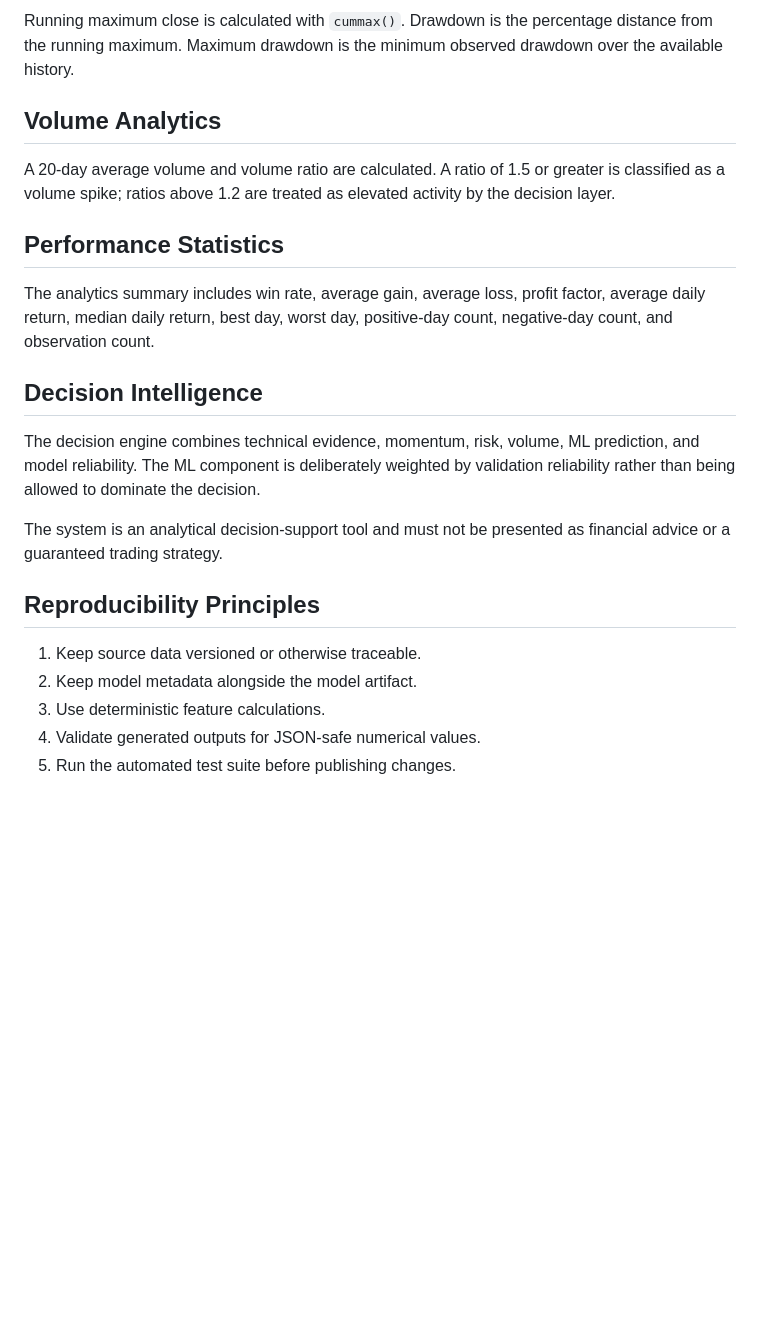
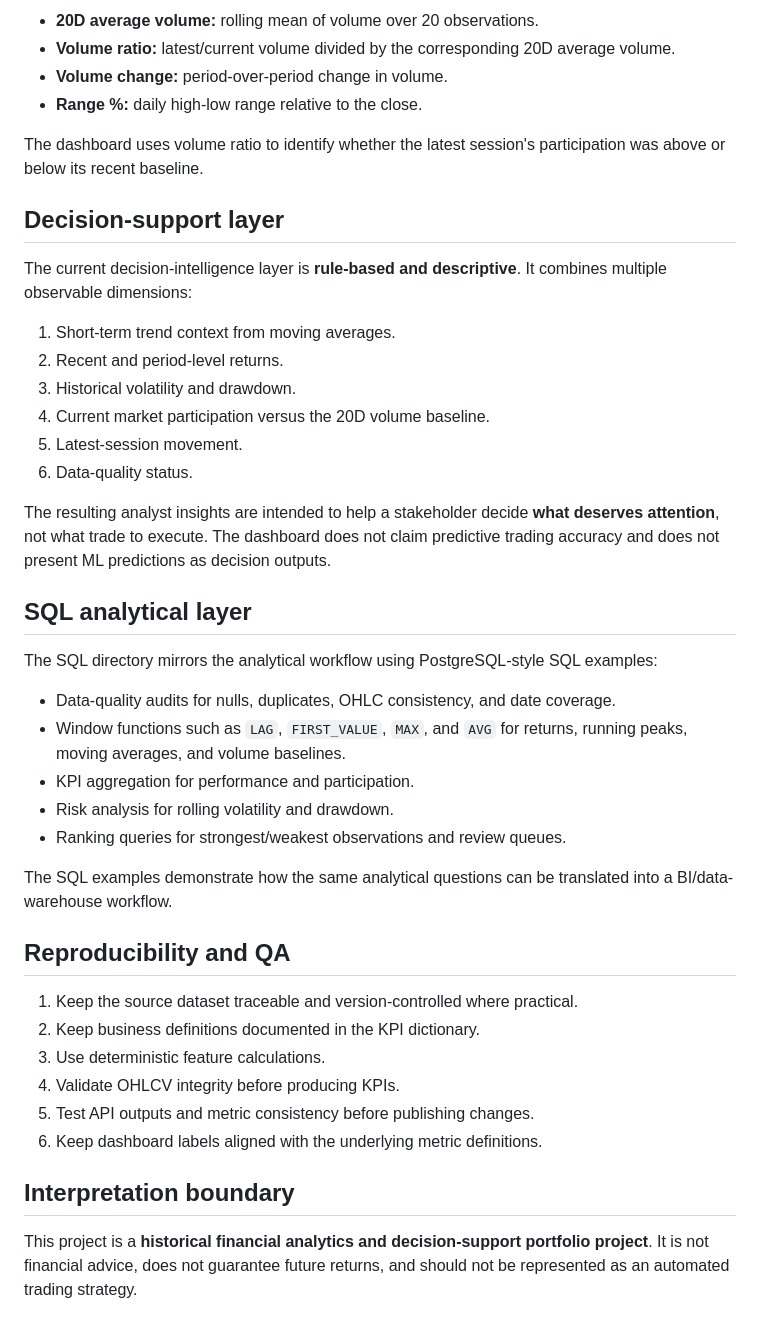
Before and after one commit to siddhikalolage/Financial-Market-Analytics-And-Decision-Intelligence-Dashboard, a Markdown page: docs/methodology.md, the part around one of its changes. Drawn GitHub-style; blank space fills up the shorter version.

```diff
--- a/docs/methodology.md
+++ b/docs/methodology.md
@@ -45,24 +60,45 @@ CAGR divided by the absolute value of maximum historical drawdown. It relates an
 
-Running maximum close is calculated with `cummax()`. Drawdown is the percentage distance from the running maximum. Maximum drawdown is the minimum observed drawdown over the available history.
+- **20D average volume:** rolling mean of volume over 20 observations.
+- **Volume ratio:** latest/current volume divided by the corresponding 20D average volume.
+- **Volume change:** period-over-period change in volume.
+- **Range %:** daily high-low range relative to the close.
 
-## Volume Analytics
+The dashboard uses volume ratio to identify whether the latest session's participation was above or below its recent baseline.
 
-A 20-day average volume and volume ratio are calculated. A ratio of 1.5 or greater is classified as a volume spike; ratios above 1.2 are treated as elevated activity by the decision layer.
+## Decision-support layer
 
-## Performance Statistics
+The current decision-intelligence layer is **rule-based and descriptive**. It combines multiple observable dimensions:
 
-The analytics summary includes win rate, average gain, average loss, profit factor, average daily return, median daily return, best day, worst day, positive-day count, negative-day count, and observation count.
+1. Short-term trend context from moving averages.
+2. Recent and period-level returns.
+3. Historical volatility and drawdown.
+4. Current market participation versus the 20D volume baseline.
+5. Latest-session movement.
+6. Data-quality status.
 
-## Decision Intelligence
+The resulting analyst insights are intended to help a stakeholder decide **what deserves attention**, not what trade to execute. The dashboard does not claim predictive trading accuracy and does not present ML predictions as decision outputs.
 
-The decision engine combines technical evidence, momentum, risk, volume, ML prediction, and model reliability. The ML component is deliberately weighted by validation reliability rather than being allowed to dominate the decision.
+## SQL analytical layer
 
-The system is an analytical decision-support tool and must not be presented as financial advice or a guaranteed trading strategy.
+The SQL directory mirrors the analytical workflow using PostgreSQL-style SQL examples:
 
-## Reproducibility Principles
+- Data-quality audits for nulls, duplicates, OHLC consistency, and date coverage.
+- Window functions such as `LAG`, `FIRST_VALUE`, `MAX`, and `AVG` for returns, running peaks, moving averages, and volume baselines.
+- KPI aggregation for performance and participation.
+- Risk analysis for rolling volatility and drawdown.
+- Ranking queries for strongest/weakest observations and review queues.
 
-1. Keep source data versioned or otherwise traceable.
-2. Keep model metadata alongside the model artifact.
+The SQL examples demonstrate how the same analytical questions can be translated into a BI/data-warehouse workflow.
+
+## Reproducibility and QA
+
+1. Keep the source dataset traceable and version-controlled where practical.
+2. Keep business definitions documented in the KPI dictionary.
 3. Use deterministic feature calculations.
-4. Validate generated outputs for JSON-safe numerical values.
-5. Run the automated test suite before publishing changes.
+4. Validate OHLCV integrity before producing KPIs.
+5. Test API outputs and metric consistency before publishing changes.
+6. Keep dashboard labels aligned with the underlying metric definitions.
+
+## Interpretation boundary
+
+This project is a **historical financial analytics and decision-support portfolio project**. It is not financial advice, does not guarantee future returns, and should not be represented as an automated trading strategy.
```
Also changed, not shown: other parts of docs/methodology.md (+37 -22 lines).
